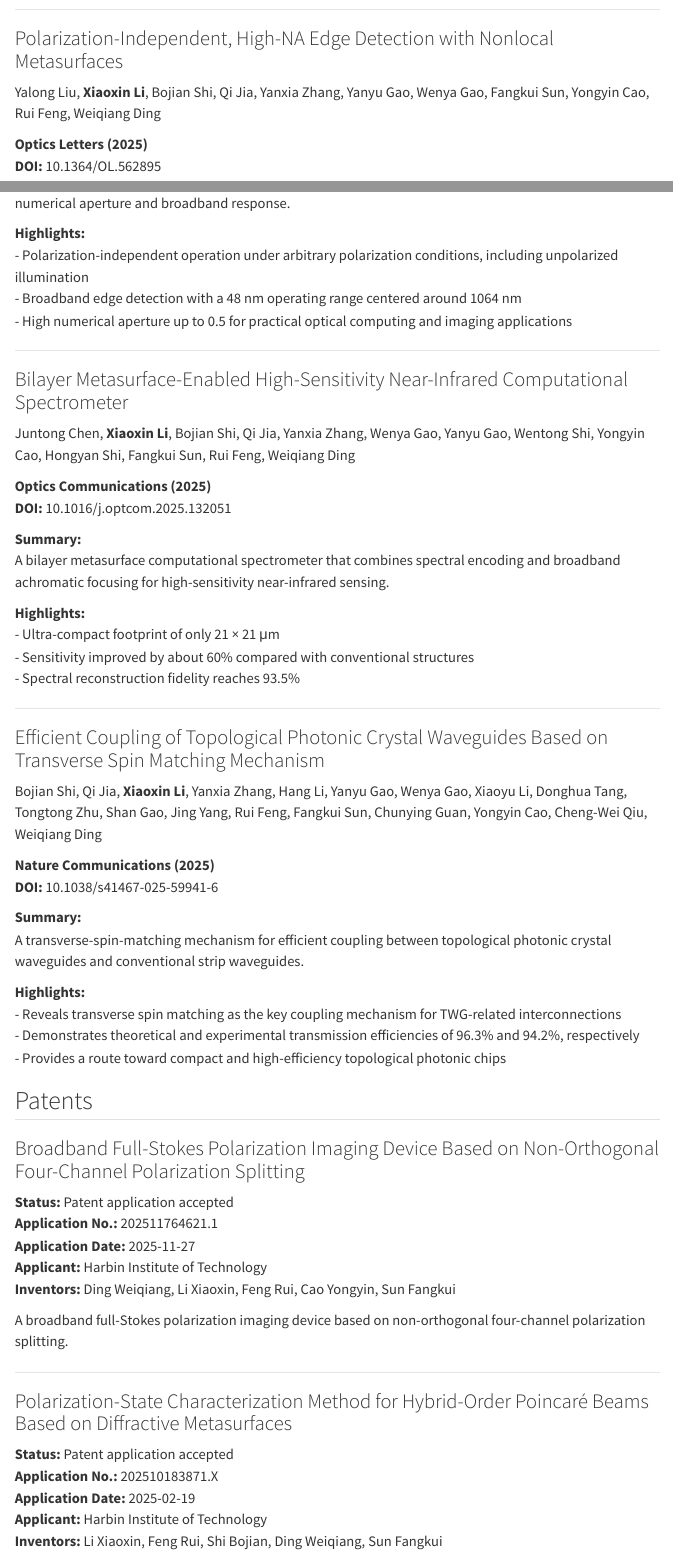
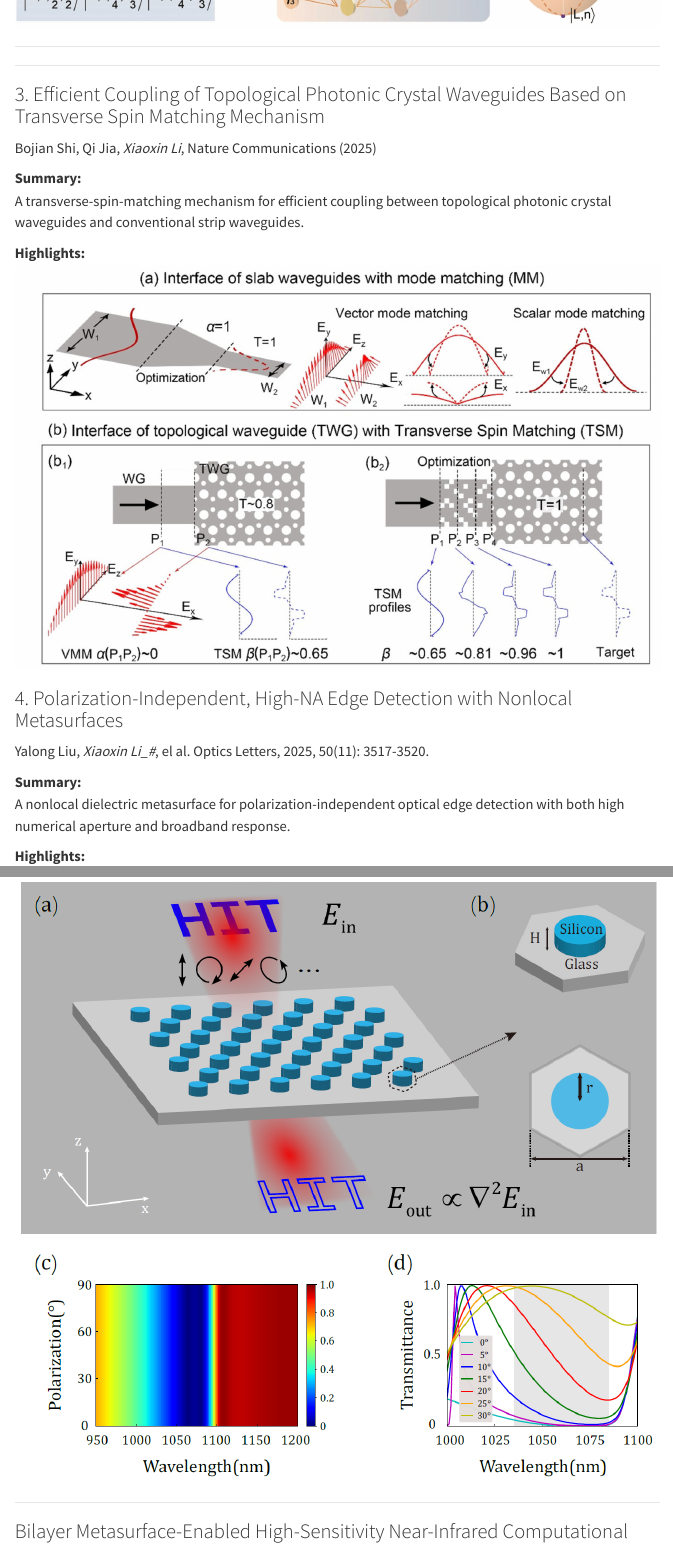
Before and after one commit to Lixiaoxin-HIT/academic-homepage, a Quarto document (publications.qmd): the page in a window 1100 px wide, from 1510 px down before the commit and from 1400 px down after it, and a second part further down, joined at a grey line. Rendered offline with R 4.5, knitr and Pandoc in place of Quarto, with nearby package versions; menus at the side of the page are left out.

Commit message:
update site

```diff
--- a/_quarto.yml
+++ b/_quarto.yml
@@ -4,6 +4,7 @@
 
 website:
   title: "Li Xiaoxin"
+  favicon: assets/images/favicon.png
   navbar:
     search: true
     left:
--- a/publications.qmd
+++ b/publications.qmd
@@ -32,20 +30,28 @@
 
 ---
 
-### Polarization-Independent, High-NA Edge Detection with Nonlocal Metasurfaces
+---
 
-Yalong Liu, **Xiaoxin Li**, Bojian Shi, Qi Jia, Yanxia Zhang, Yanyu Gao, Wenya Gao, Fangkui Sun, Yongyin Cao, Rui Feng, Weiqiang Ding
+### 3. Efficient Coupling of Topological Photonic Crystal Waveguides Based on Transverse Spin Matching Mechanism
 
-**Optics Letters (2025)**
-**DOI:** 10.1364/OL.562895
+Bojian Shi, Qi Jia, *Xiaoxin Li*, Nature Communications (2025)
+
+**Summary:**
+A transverse-spin-matching mechanism for efficient coupling between topological photonic crystal waveguides and conventional strip waveguides.
+
+**Highlights:**
+![](assets/images/SCR-20260501-nc.png){width=1000 fig-align="center"}
+
+
+### 4. Polarization-Independent, High-NA Edge Detection with Nonlocal Metasurfaces
+
+Yalong Liu, *Xiaoxin Li_#*, el al. Optics Letters, 2025, 50(11): 3517-3520.
 
 **Summary:**
 A nonlocal dielectric metasurface for polarization-independent optical edge detection with both high numerical aperture and broadband response.
 
 **Highlights:**
-- Polarization-independent operation under arbitrary polarization conditions, including unpolarized illumination
-- Broadband edge detection with a 48 nm operating range centered around 1064 nm
-- High numerical aperture up to 0.5 for practical optical computing and imaging applications
+![](assets/images/SCR-20260501-vhz.png){width=1000 fig-align="center"}
 
 ---
 
@@ -64,25 +70,10 @@
 - Sensitivity improved by about 60% compared with conventional structures
 - Spectral reconstruction fidelity reaches 93.5%
 
----
-
-### Efficient Coupling of Topological Photonic Crystal Waveguides Based on Transverse Spin Matching Mechanism
-
-Bojian Shi, Qi Jia, **Xiaoxin Li**, Yanxia Zhang, Hang Li, Yanyu Gao, Wenya Gao, Xiaoyu Li, Donghua Tang, Tongtong Zhu, Shan Gao, Jing Yang, Rui Feng, Fangkui Sun, Chunying Guan, Yongyin Cao, Cheng-Wei Qiu, Weiqiang Ding
-
-**Nature Communications (2025)**
-**DOI:** 10.1038/s41467-025-59941-6
-
-**Summary:**
-A transverse-spin-matching mechanism for efficient coupling between topological photonic crystal waveguides and conventional strip waveguides.
-
-**Highlights:**
-- Reveals transverse spin matching as the key coupling mechanism for TWG-related interconnections
-- Demonstrates theoretical and experimental transmission efficiencies of 96.3% and 94.2%, respectively
-- Provides a route toward compact and high-efficiency topological photonic chips
 
 
-## Patents
+
+## Patents(专利)
 
 ### Broadband Full-Stokes Polarization Imaging Device Based on Non-Orthogonal Four-Channel Polarization Splitting
 
```
Also changed, not shown: assets/images/SCR-20260501-nc.png (added), assets/images/SCR-20260501-vhz.png (added), assets/images/favicon.png (added), assets/pdf/Efficient coupling of topological photonic crystal waveguides based on transverse spin matching mechanism.pdf (added), assets/pdf/论文排序1共-Efficient coupling of topological photonic crystal waveguides based on transverse spin matching mechanism.pdf (deleted), docs/search.json, publications.qmd (12 more changed lines), 11 other files.
